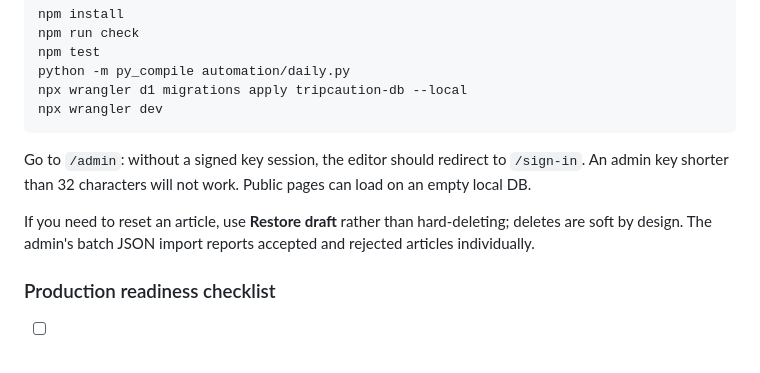
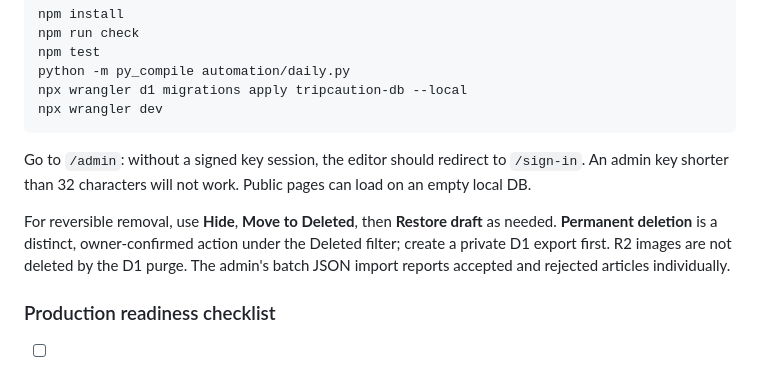
Before and after one commit to kevin4relocate/TripCaution, a Markdown page: README.md, the part around the change. Rendered like a GitHub page.

```diff
--- a/README.md
+++ b/README.md
@@ -199,7 +199,7 @@ npx wrangler dev
 
 Go to `/admin`: without a signed key session, the editor should redirect to `/sign-in`. An admin key shorter than 32 characters will not work. Public pages can load on an empty local DB.
 
-If you need to reset an article, use **Restore draft** rather than hard-deleting; deletes are soft by design. The admin's batch JSON import reports accepted and rejected articles individually.
+For reversible removal, use **Hide**, **Move to Deleted**, then **Restore draft** as needed. **Permanent deletion** is a distinct, owner-confirmed action under the Deleted filter; create a private D1 export first. R2 images are not deleted by the D1 purge. The admin's batch JSON import reports accepted and rejected articles individually.
 
 ### Production readiness checklist
 
```
Also changed, not shown: docs/SPRINT0_LAUNCH_GATES.md (+1 -1 lines), docs/SPRINT1_PRODUCTION_SECURITY_AUDIT.md (added, +75 -0 lines).
